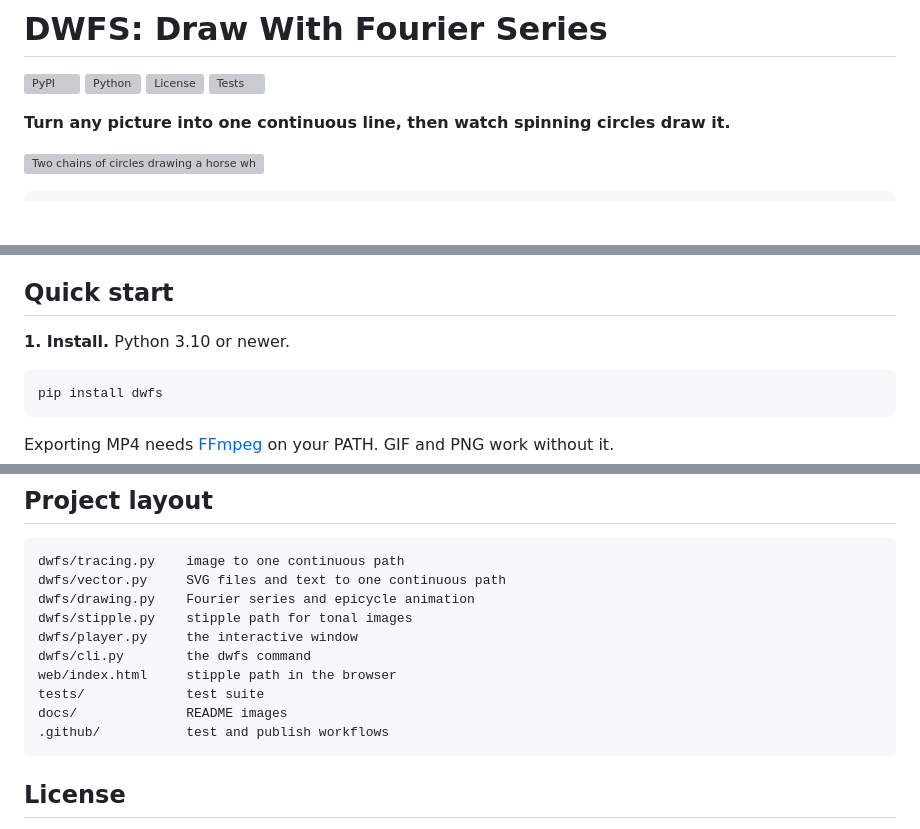
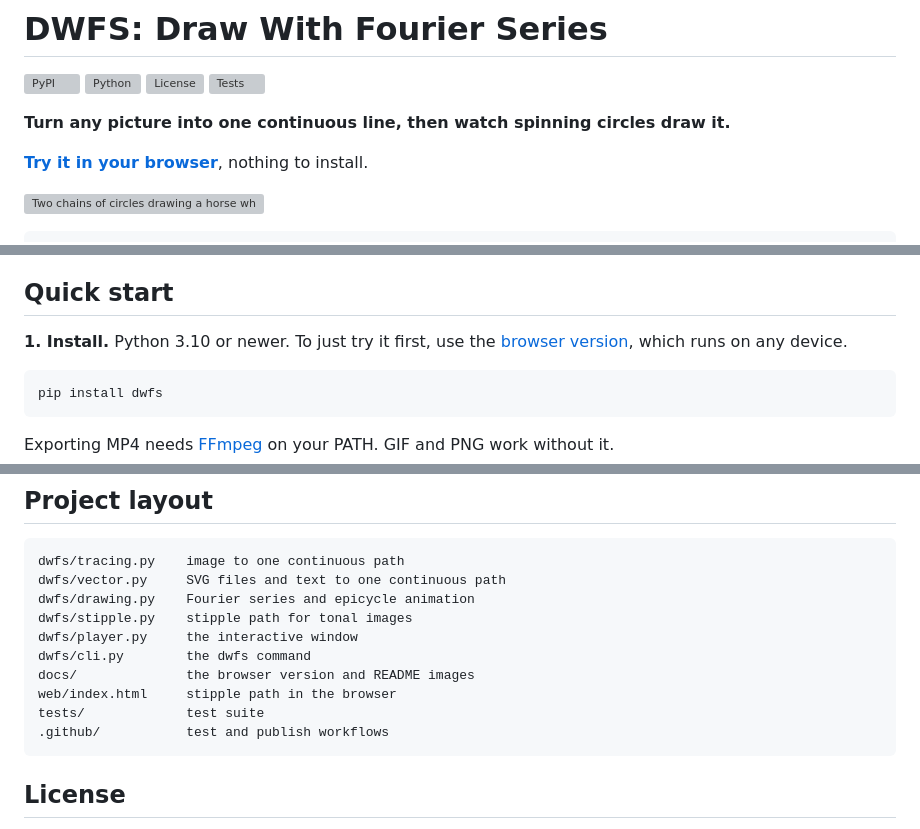
Before and after one commit to anishbhattarai-asm/DWFS, a Markdown page: README.md, 3 parts joined by grey strips. Rendered like a GitHub page; blank space fills up the shorter version; grey boxes are pictures that could not be loaded.

Commit message:
Link the browser version from the README

````diff
--- a/README.md
+++ b/README.md
@@ -6,6 +6,8 @@
 [![Tests](https://github.com/anishbhattarai-asm/DWFS/actions/workflows/tests.yml/badge.svg)](https://github.com/anishbhattarai-asm/DWFS/actions/workflows/tests.yml)
 
 **Turn any picture into one continuous line, then watch spinning circles draw it.**
+
+**[Try it in your browser](https://anishbhattarai-asm.github.io/DWFS/)**, nothing to install.
 
 ![Two chains of circles drawing a horse while N grows](https://raw.githubusercontent.com/anishbhattarai-asm/DWFS/main/docs/demo.gif)
 
@@ -43,7 +45,8 @@ dwfs make logo.svg
 
 ## Quick start
 
-**1. Install.** Python 3.10 or newer.
+**1. Install.** Python 3.10 or newer. To just try it first, use the
+[browser version](https://anishbhattarai-asm.github.io/DWFS/), which runs on any device.
 
 ```
 pip install dwfs
@@ -412,9 +415,9 @@ dwfs/drawing.py    Fourier series and epicycle animation
 dwfs/stipple.py    stipple path for tonal images
 dwfs/player.py     the interactive window
 dwfs/cli.py        the dwfs command
+docs/              the browser version and README images
 web/index.html     stipple path in the browser
 tests/             test suite
-docs/              README images
 .github/           test and publish workflows
 ```
 
````
Also changed, not shown: CHANGELOG.md (+6 -0 lines).
